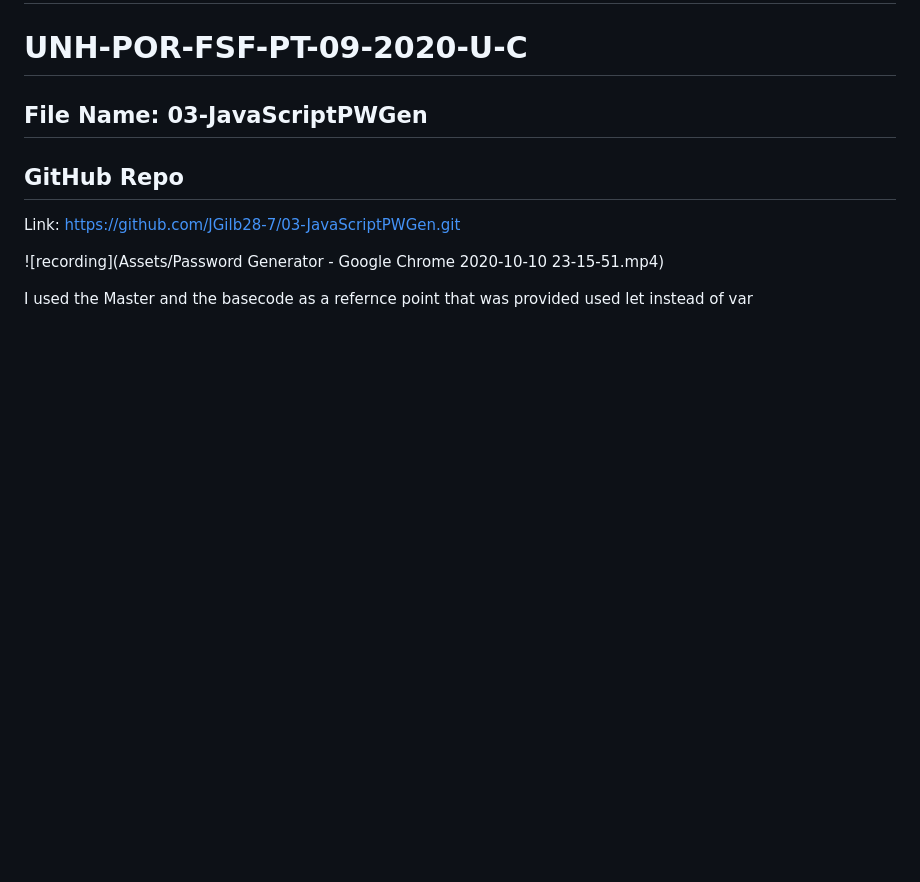
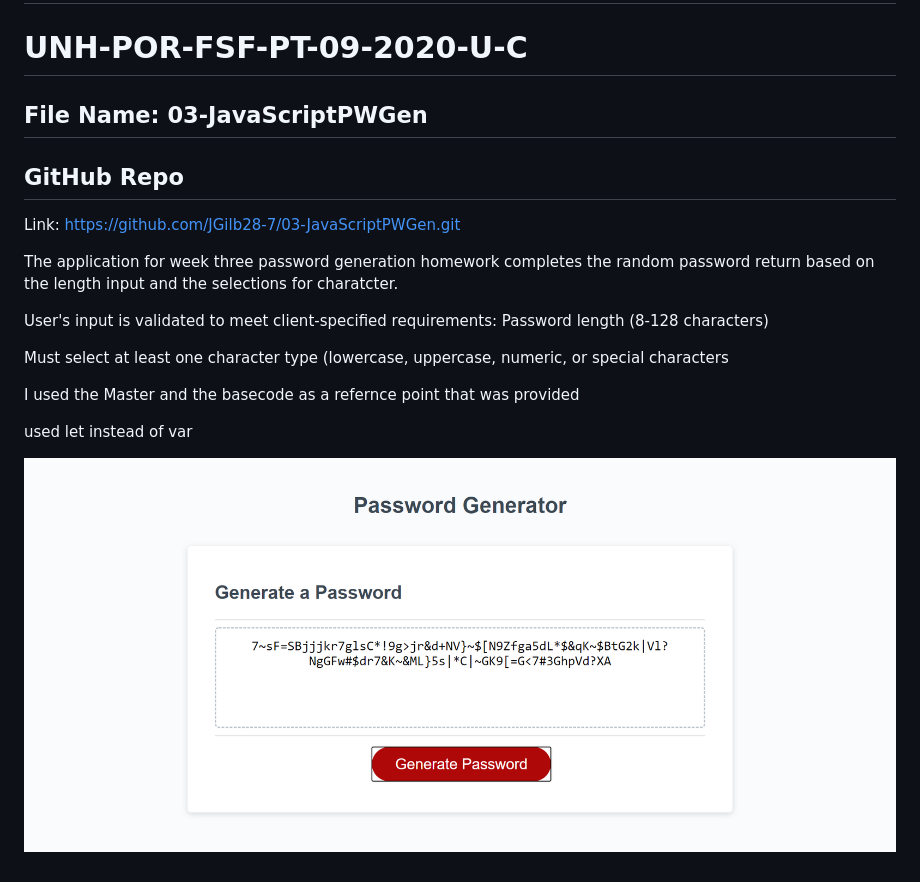
Before and after one commit to JGilb28-7/03-JavaScriptPWGen, a Markdown page: 03-JavaScriptPWGen/README.md, the part around the change. GitHub-like rendering; pictures changed too: 03-JavaScriptPWGen/Assets/Password_Generator.png (added); blank space fills up the shorter version.

Commit message:
update and final .md

```diff
--- a/03-JavaScriptPWGen/README.md
+++ b/03-JavaScriptPWGen/README.md
@@ -4,7 +4,16 @@
 ## GitHub Repo
 Link: https://github.com/JGilb28-7/03-JavaScriptPWGen.git
 
-![recording](Assets/Password Generator - Google Chrome 2020-10-10 23-15-51.mp4)
+
+The application for week three password generation homework completes the random password return based on the length input and the selections for charatcter.
+
+User's input is validated to meet client-specified requirements:
+Password length (8-128 characters)
+
+Must select at least one character type (lowercase, uppercase, numeric, or special characters
 
 I used the Master and the basecode as a refernce point that was provided
+
 used let instead of var
+
+![image](Assets/Password_Generator.png)
```
Also changed, not shown: 1 other file.
